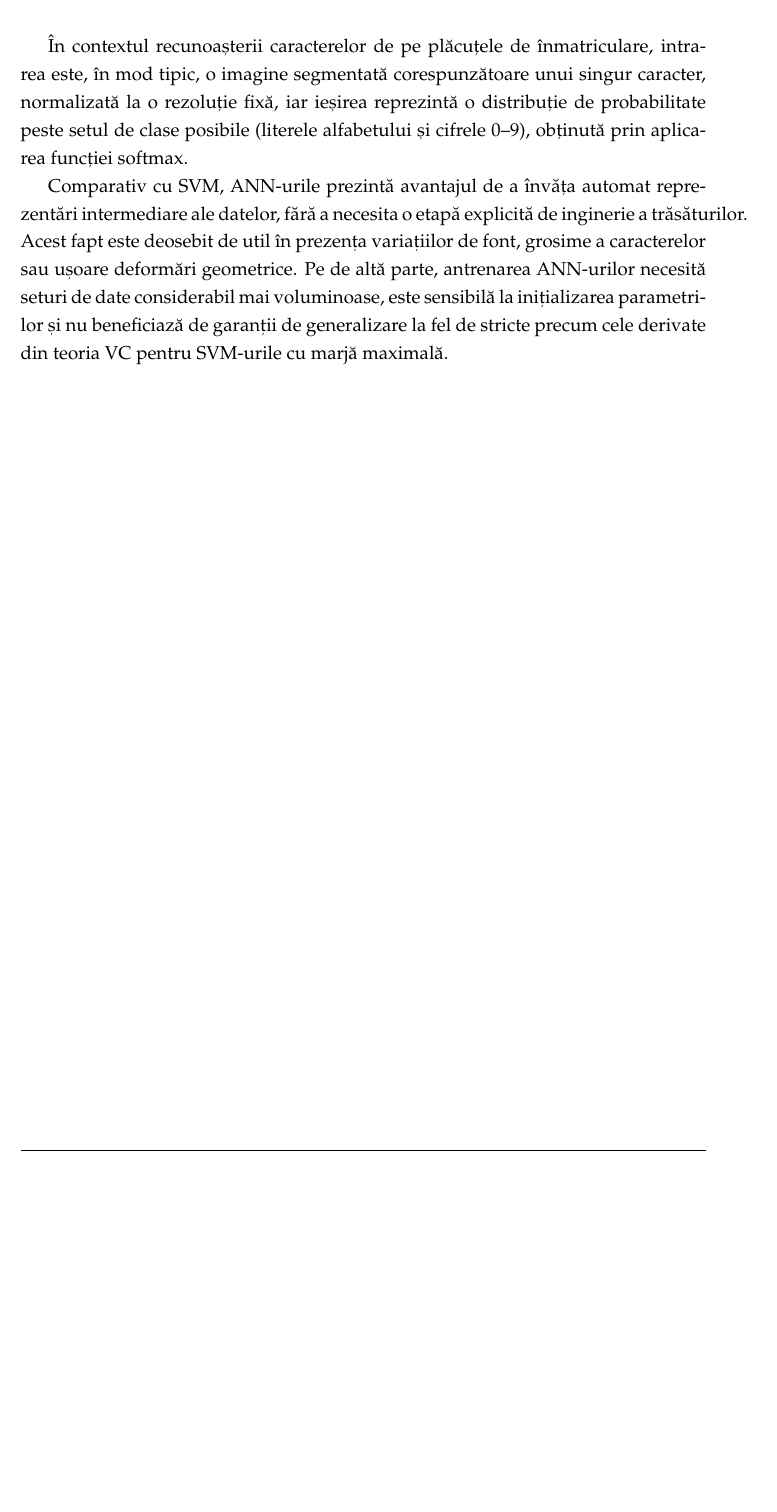
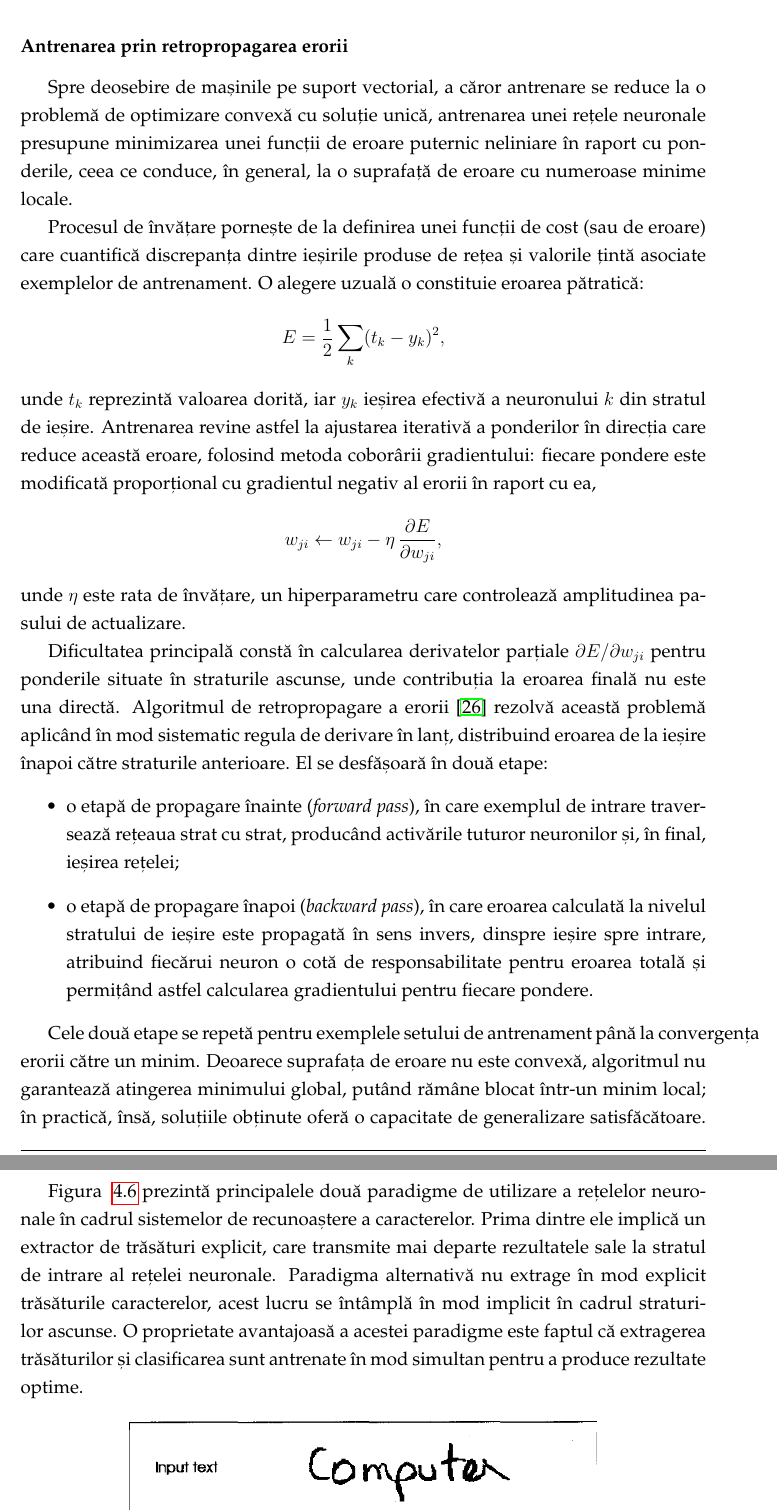
Before and after one commit to PuscasRaul/Licenta, a LaTeX thesis (Documentatie/main.tex, which reads Documentatie/chapters/chapter4.tex): part of page 30 of 37 before the commit and two parts of pages 30 and 31 of 38 after it, the two joined at a grey line, cut at the place of the change, the shorter picture padded with empty space. Compiled offline with pdfLaTeX.

Commit message:
terminat ann-uri, inceput capitol practic

```diff
--- a/Documentatie/chapters/chapter4.tex
+++ b/Documentatie/chapters/chapter4.tex
@@ -176,8 +178,28 @@ Compoziția acestor transformări permite rețelei să construiască, în mod im
   \caption{Arhitectura unei rețele de tip MLP cu 3 straturi~\cite{jain1996artificial}}
 \end{figure}
 
-Antrenarea ANN-urilor este realizată prin algoritmul de retropropagare a erorii~\cite{rumelhart1986learning}, urmat de o actualizare iterativă a acestora prin metode bazate pe coborârea gradientului.
+\subsubsection{Antrenarea prin retropropagarea erorii}
+\indent\par
+Spre deosebire de mașinile pe suport vectorial, a căror antrenare se reduce la o problemă de optimizare convexă cu soluție unică, antrenarea unei rețele neuronale presupune minimizarea unei funcții de eroare puternic neliniare în raport cu ponderile, ceea ce conduce, în general, la o suprafață de eroare cu numeroase minime locale.
 
-În contextul recunoașterii caracterelor de pe plăcuțele de înmatriculare, intrarea este, în mod tipic, o imagine segmentată corespunzătoare unui singur caracter, normalizată la o rezoluție fixă, iar ieșirea reprezintă o distribuție de probabilitate peste setul de clase posibile (literele alfabetului și cifrele 0--9), obținută prin aplicarea funcției softmax.
+Procesul de învățare pornește de la definirea unei funcții de cost (sau de eroare) care cuantifică discrepanța dintre ieșirile produse de rețea și valorile țintă asociate exemplelor de antrenament. O alegere uzuală o constituie eroarea pătratică:
+\[
+E = \frac{1}{2} \sum_{k} (t_k - y_k)^2,
+\]
+unde $t_k$ reprezintă valoarea dorită, iar $y_k$ ieșirea efectivă a neuronului $k$ din stratul de ieșire. Antrenarea revine astfel la ajustarea iterativă a ponderilor în direcția care reduce această eroare, folosind metoda coborârii gradientului: fiecare pondere este modificată proporțional cu gradientul negativ al erorii în raport cu ea,
+\[
+w_{ji} \leftarrow w_{ji} - \eta\, \frac{\partial E}{\partial w_{ji}},
+\]
+unde $\eta$ este rata de învățare, un hiperparametru care controlează amplitudinea pasului de actualizare.
 
-Comparativ cu SVM, ANN-urile prezintă avantajul de a învăța automat reprezentări intermediare ale datelor, fără a necesita o etapă explicită de inginerie a trăsăturilor. Acest fapt este deosebit de util în prezența variațiilor de font, grosime a caracterelor sau ușoare deformări geometrice. Pe de altă parte, antrenarea ANN-urilor necesită seturi de date considerabil mai voluminoase, este sensibilă la inițializarea parametrilor și nu beneficiază de garanții de generalizare la fel de stricte precum cele derivate din teoria VC pentru SVM-urile cu marjă maximală.
+Dificultatea principală constă în calcularea derivatelor parțiale $\partial E / \partial w_{ji}$ pentru ponderile situate în straturile ascunse, unde contribuția la eroarea finală nu este una directă. Algoritmul de retropropagare a erorii~\cite{rumelhart1986learning} rezolvă această problemă aplicând în mod sistematic regula de derivare în lanț, distribuind eroarea de la ieșire înapoi către straturile anterioare. El se desfășoară în două etape:
+\begin{itemize}
+  \item o etapă de propagare înainte (\textit{forward pass}), în care exemplul de intrare traversează rețeaua strat cu strat, producând activările tuturor neuronilor și, în final, ieșirea rețelei;
+  \item o etapă de propagare înapoi (\textit{backward pass}), în care eroarea calculată la nivelul stratului de ieșire este propagată în sens invers, dinspre ieșire spre intrare, atribuind fiecărui neuron o cotă de responsabilitate pentru eroarea totală și permițând astfel calcularea gradientului pentru fiecare pondere.
+\end{itemize}
+
+Cele două etape se repetă pentru exemplele setului de antrenament până la convergența erorii către un minim. Deoarece suprafața de eroare nu este convexă, algoritmul nu garantează atingerea minimului global, putând rămâne blocat într-un minim local; în practică, însă, soluțiile obținute oferă o capacitate de generalizare satisfăcătoare. Eficiența și stabilitatea procesului depind în mod esențial de alegerea ratei de învățare și de strategia de actualizare a ponderilor, care poate fi aplicată după fiecare exemplu, pe loturi reduse de exemple (\textit{mini-batch}) sau asupra întregului set de antrenament.
+
+\subsubsection{Paradigme de utilizare în recunoașterea caracterelor}
+\indent\par
+Figura ~\ref{fig:ann_4} prezintă principalele două paradigme de utilizare a rețelelor neuronale în cadrul sistemelor de recunoaștere a caracterelor. Prima dintre ele implică un extractor de trăsături explicit, care transmite mai departe rezultatele sale la stratul de intrare al rețelei neuronale. Paradigma alternativă nu extrage în mod explicit trăsăturile caracterelor, acest lucru se întâmplă în mod implicit în cadrul straturilor ascunse. O proprietate avantajoasă a acestei paradigme este faptul că extragerea trăsăturilor și clasificarea sunt antrenate în mod simultan pentru a produce rezultate optime.
```
Also changed, not shown: Documentatie/references.bib (+11 -0 lines), Documentatie/figures/ann_3.png (added), Documentatie/figures/ann_4.png (added), Documentatie/main.pdf, Documentatie/chapters/chapter4.tex (9 more changed lines), 1 other file.
